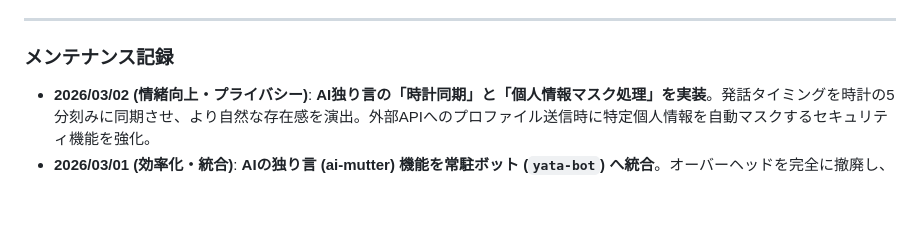
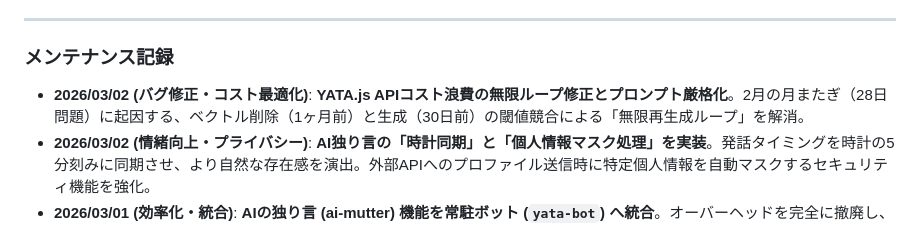
Before and after one commit to Boncoli/YATA-GAS, a Markdown page: PROJECT_GUIDE.md, the part around the change. Rendered like a GitHub page; blank space fills up the shorter version.

```diff
--- a/PROJECT_GUIDE.md
+++ b/PROJECT_GUIDE.md
@@ -273,6 +273,7 @@ bash run-ram.sh --no-sync do-health-check.js
 ---
 
 ### メンテナンス記録
+- **2026/03/02 (バグ修正・コスト最適化)**: **YATA.js APIコスト浪費の無限ループ修正とプロンプト厳格化**。2月の月またぎ（28日問題）に起因する、ベクトル削除（1ヶ月前）と生成（30日前）の閾値競合による「無限再生成ループ」を解消。
 - **2026/03/02 (情緒向上・プライバシー)**: **AI独り言の「時計同期」と「個人情報マスク処理」を実装**。発話タイミングを時計の5分刻みに同期させ、より自然な存在感を演出。外部APIへのプロファイル送信時に特定個人情報を自動マスクするセキュリティ機能を強化。
 - **2026/03/01 (効率化・統合)**: **AIの独り言 (ai-mutter) 機能を常駐ボット (`yata-bot`) へ統合**。オーバーヘッドを完全に撤廃し、システム負荷を大幅に削減。
 - **2026/03/01 (LLM運用革命)**: **Gemma 3 4B-IT による100件一括深層解析の成功**。Raspberry Pi 5 において 1GB Swap 作成により物理メモリ限界を突破し、長時間バッチ解析を実現。
```
Also changed, not shown: TODO.md (+4 -0 lines).
